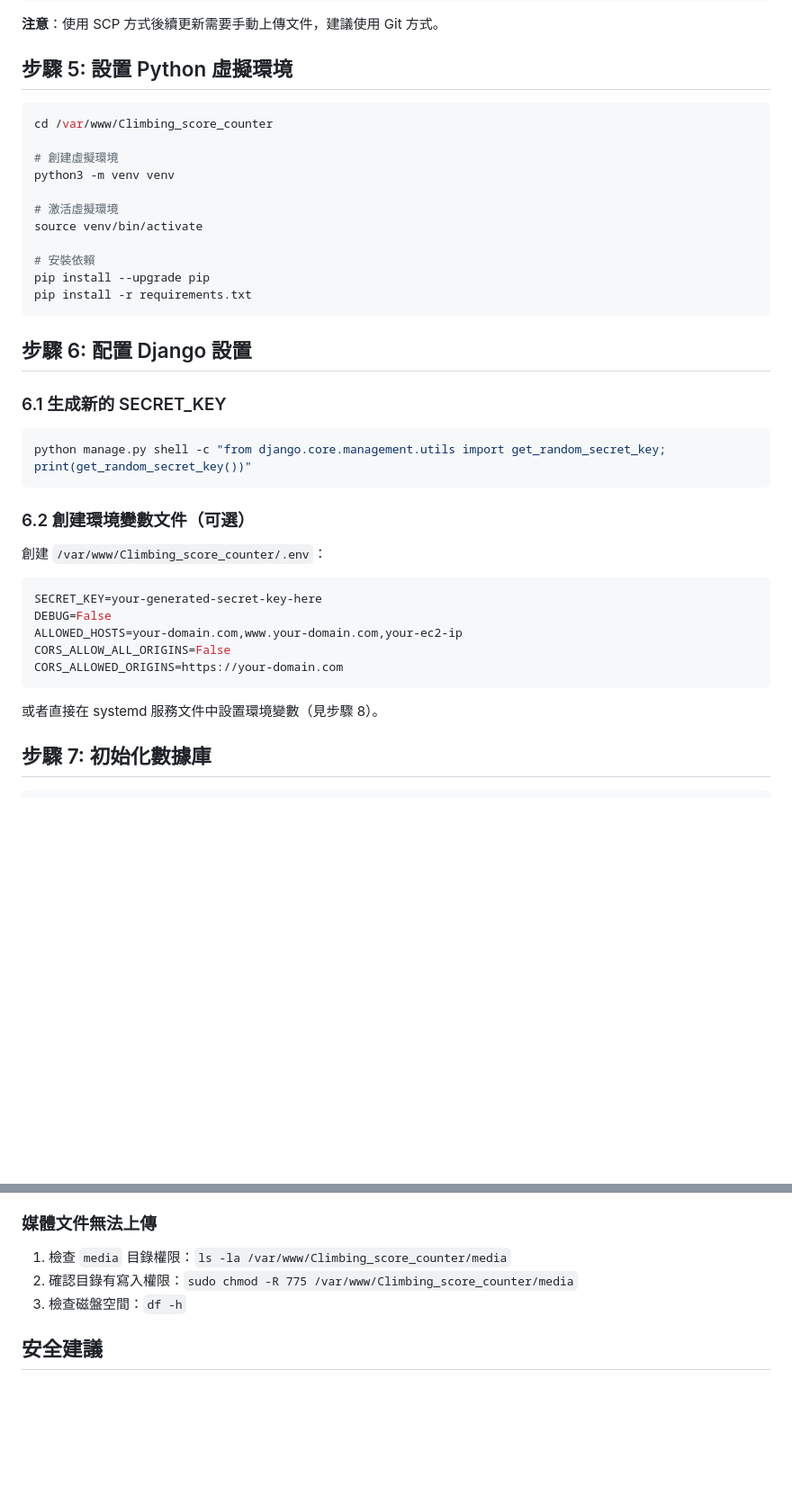
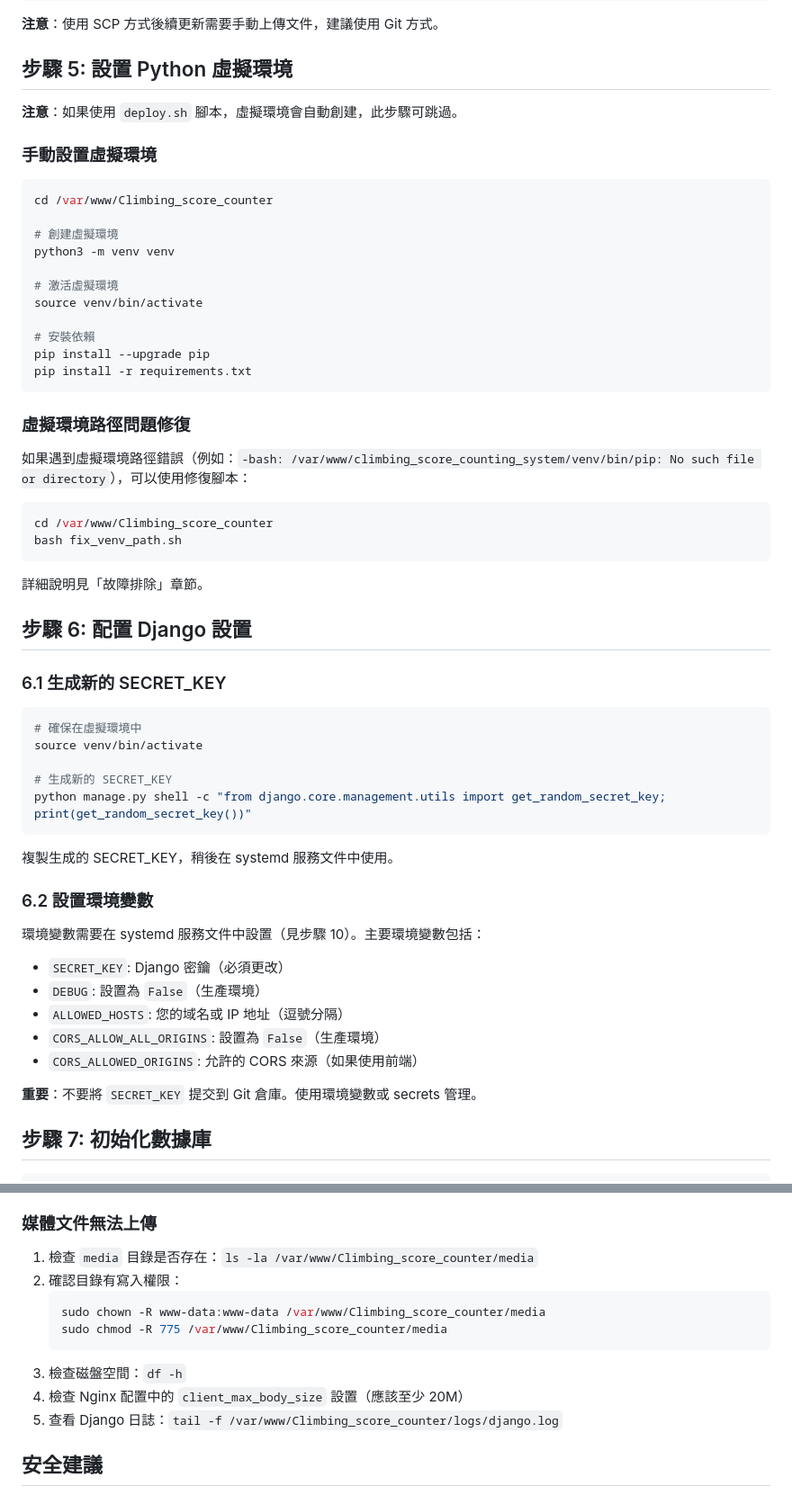
Before and after one commit to Kaimin018/Climbing_score_counter, a Markdown page: AWS_EC2_DEPLOYMENT.md, 2 parts joined by grey strips. Shown at 90% size. Rendered like a GitHub page; blank space fills up the shorter version.

````diff
--- a/AWS_EC2_DEPLOYMENT.md
+++ b/AWS_EC2_DEPLOYMENT.md
@@ -128,6 +156,10 @@ scp -r -i your-key.pem \
 
 ## 步驟 5: 設置 Python 虛擬環境
 
+**注意**：如果使用 `deploy.sh` 腳本，虛擬環境會自動創建，此步驟可跳過。
+
+### 手動設置虛擬環境
+
 ```bash
 cd /var/www/Climbing_score_counter
 
@@ -142,27 +174,42 @@ pip install --upgrade pip
 pip install -r requirements.txt
 ```
 
+### 虛擬環境路徑問題修復
+
+如果遇到虛擬環境路徑錯誤（例如：`-bash: /var/www/climbing_score_counting_system/venv/bin/pip: No such file or directory`），可以使用修復腳本：
+
+```bash
+cd /var/www/Climbing_score_counter
+bash fix_venv_path.sh
+```
+
+詳細說明見「故障排除」章節。
+
 ## 步驟 6: 配置 Django 設置
 
 ### 6.1 生成新的 SECRET_KEY
 
 ```bash
+# 確保在虛擬環境中
+source venv/bin/activate
+
+# 生成新的 SECRET_KEY
 python manage.py shell -c "from django.core.management.utils import get_random_secret_key; print(get_random_secret_key())"
 ```
 
-### 6.2 創建環境變數文件（可選）
+複製生成的 SECRET_KEY，稍後在 systemd 服務文件中使用。
 
-創建 `/var/www/Climbing_score_counter/.env`：
+### 6.2 設置環境變數
 
-```bash
-SECRET_KEY=your-generated-secret-key-here
-DEBUG=False
-ALLOWED_HOSTS=your-domain.com,www.your-domain.com,your-ec2-ip
-CORS_ALLOW_ALL_ORIGINS=False
-CORS_ALLOWED_ORIGINS=https://your-domain.com
-```
+環境變數需要在 systemd 服務文件中設置（見步驟 10）。主要環境變數包括：
 
-或者直接在 systemd 服務文件中設置環境變數（見步驟 8）。
+- `SECRET_KEY`: Django 密鑰（必須更改）
+- `DEBUG`: 設置為 `False`（生產環境）
+- `ALLOWED_HOSTS`: 您的域名或 IP 地址（逗號分隔）
+- `CORS_ALLOW_ALL_ORIGINS`: 設置為 `False`（生產環境）
+- `CORS_ALLOWED_ORIGINS`: 允許的 CORS 來源（如果使用前端）
+
+**重要**：不要將 `SECRET_KEY` 提交到 Git 倉庫。使用環境變數或 secrets 管理。
 
 ## 步驟 7: 初始化數據庫
 
@@ -534,9 +650,15 @@ tar -czf /var/www/Climbing_score_counter/backups/media_$(date +%Y%m%d_%H%M%S).ta
 
 ### 媒體文件無法上傳
 
-1. 檢查 `media` 目錄權限：`ls -la /var/www/Climbing_score_counter/media`
-2. 確認目錄有寫入權限：`sudo chmod -R 775 /var/www/Climbing_score_counter/media`
+1. 檢查 `media` 目錄是否存在：`ls -la /var/www/Climbing_score_counter/media`
+2. 確認目錄有寫入權限：
+   ```bash
+   sudo chown -R www-data:www-data /var/www/Climbing_score_counter/media
+   sudo chmod -R 775 /var/www/Climbing_score_counter/media
+   ```
 3. 檢查磁盤空間：`df -h`
+4. 檢查 Nginx 配置中的 `client_max_body_size` 設置（應該至少 20M）
+5. 查看 Django 日誌：`tail -f /var/www/Climbing_score_counter/logs/django.log`
 
 ## 安全建議
 
````
Also changed, not shown: other parts of AWS_EC2_DEPLOYMENT.md (+109 -12 lines).
